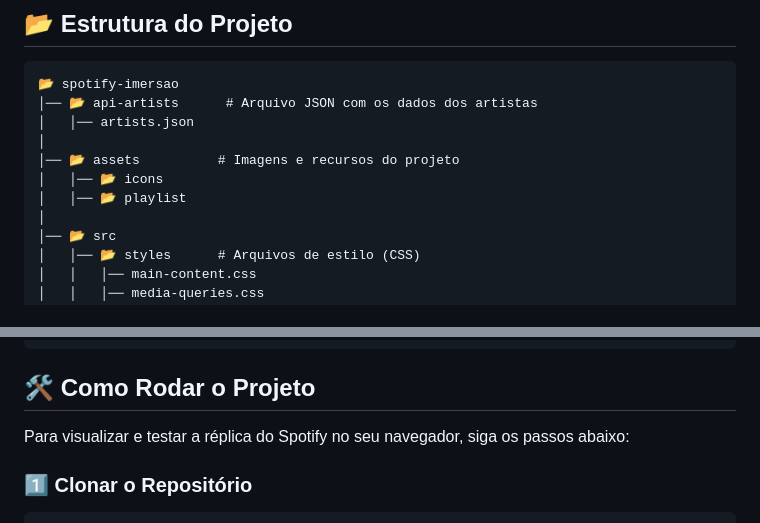
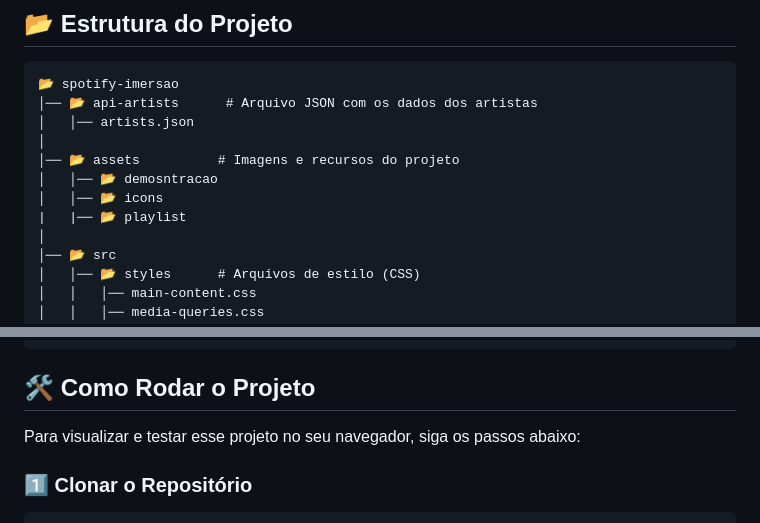
Before and after one commit to AnaLuisaPS07/imersao-front-end, a Markdown page: README.md, 2 parts joined by grey strips. GitHub-like rendering.

Commit message:
finalizações

````diff
--- a/README.md
+++ b/README.md
@@ -20,8 +20,9 @@ Uma réplica da interface do Spotify desenvolvida com HTML, CSS e JavaScript, ut
 │   │── artists.json
 │
 │── 📂 assets          # Imagens e recursos do projeto
+│   │── 📂 demosntracao
 │   │── 📂 icons
-│   │── 📂 playlist
+|   |── 📂 playlist
 │
 │── 📂 src
 │   │── 📂 styles      # Arquivos de estilo (CSS)
@@ -40,7 +41,7 @@ Uma réplica da interface do Spotify desenvolvida com HTML, CSS e JavaScript, ut
 
 ## 🛠️ Como Rodar o Projeto
 
-Para visualizar e testar a réplica do Spotify no seu navegador, siga os passos abaixo:
+Para visualizar e testar esse projeto no seu navegador, siga os passos abaixo:
 
 ### 1️⃣ Clonar o Repositório
 ```sh
````
Also changed, not shown: other parts of README.md (+1 -1 lines).
